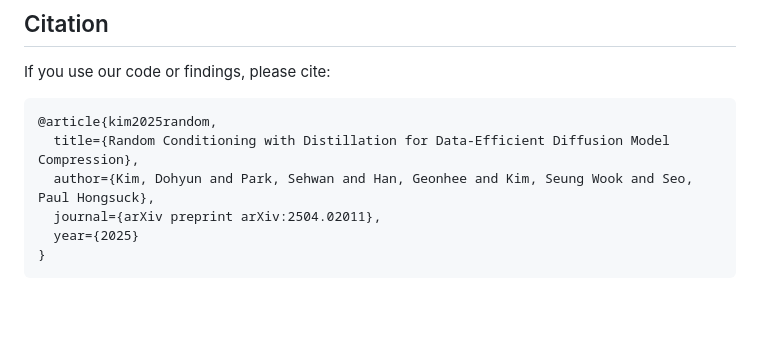
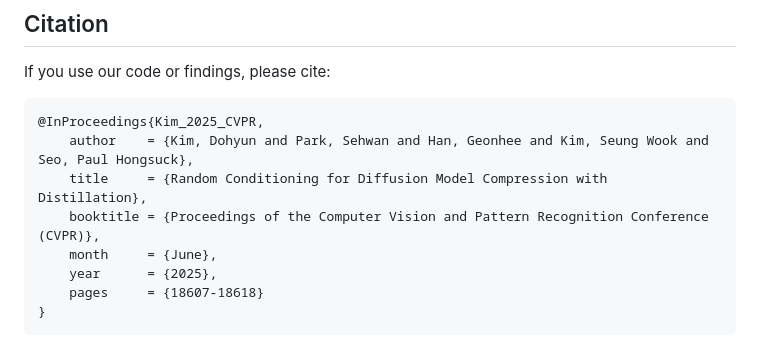
Before and after one commit to dohyun-as/Random-Conditioning, a Markdown page: README.md, the part around the change. Rendered like a GitHub page; blank space fills up the shorter version.

Commit message:
bib_cvpr

````diff
--- a/README.md
+++ b/README.md
@@ -70,10 +70,12 @@ If you have any questions, feel free to email Dohyun (a12s12@korea.ac.kr). If yo
 If you use our code or findings, please cite:
 
 ```bibtex
-@article{kim2025random,
-  title={Random Conditioning with Distillation for Data-Efficient Diffusion Model Compression},
-  author={Kim, Dohyun and Park, Sehwan and Han, Geonhee and Kim, Seung Wook and Seo, Paul Hongsuck},
-  journal={arXiv preprint arXiv:2504.02011},
-  year={2025}
+@InProceedings{Kim_2025_CVPR,
+    author    = {Kim, Dohyun and Park, Sehwan and Han, Geonhee and Kim, Seung Wook and Seo, Paul Hongsuck},
+    title     = {Random Conditioning for Diffusion Model Compression with Distillation},
+    booktitle = {Proceedings of the Computer Vision and Pattern Recognition Conference (CVPR)},
+    month     = {June},
+    year      = {2025},
+    pages     = {18607-18618}
 }
 ```
````
